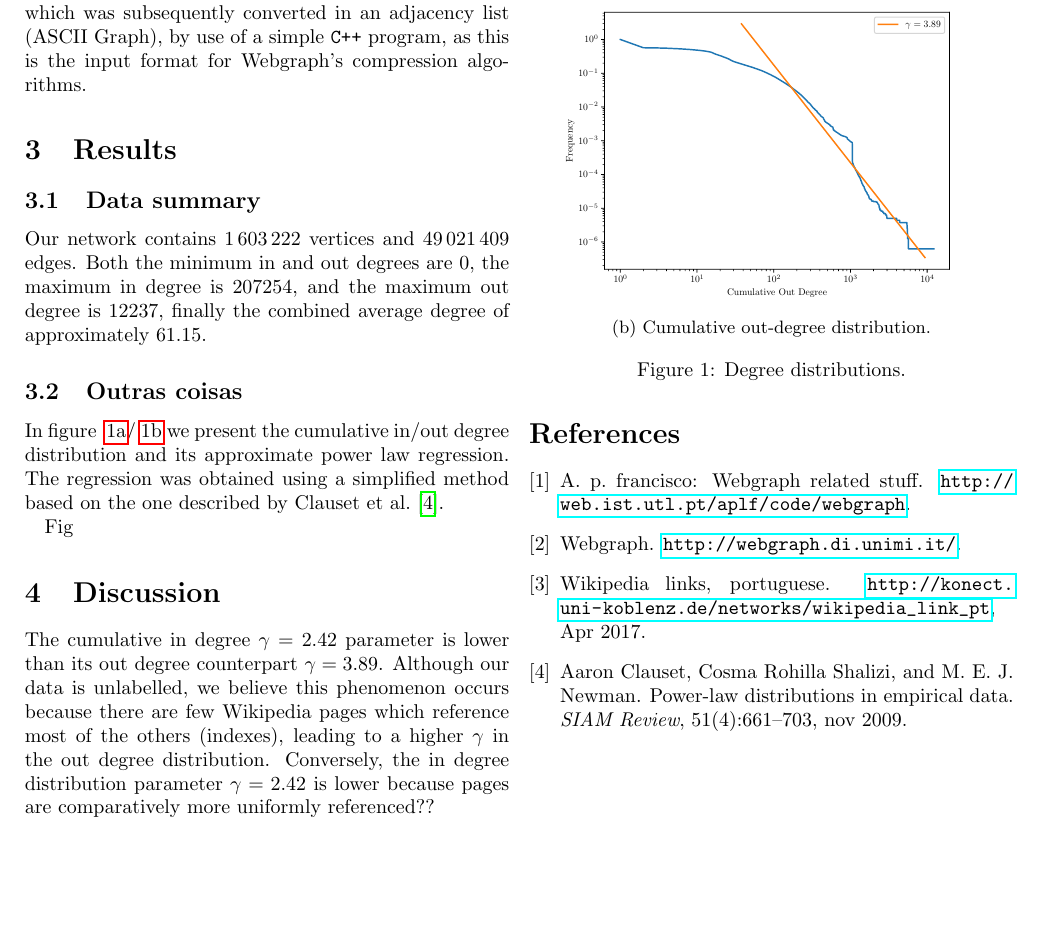
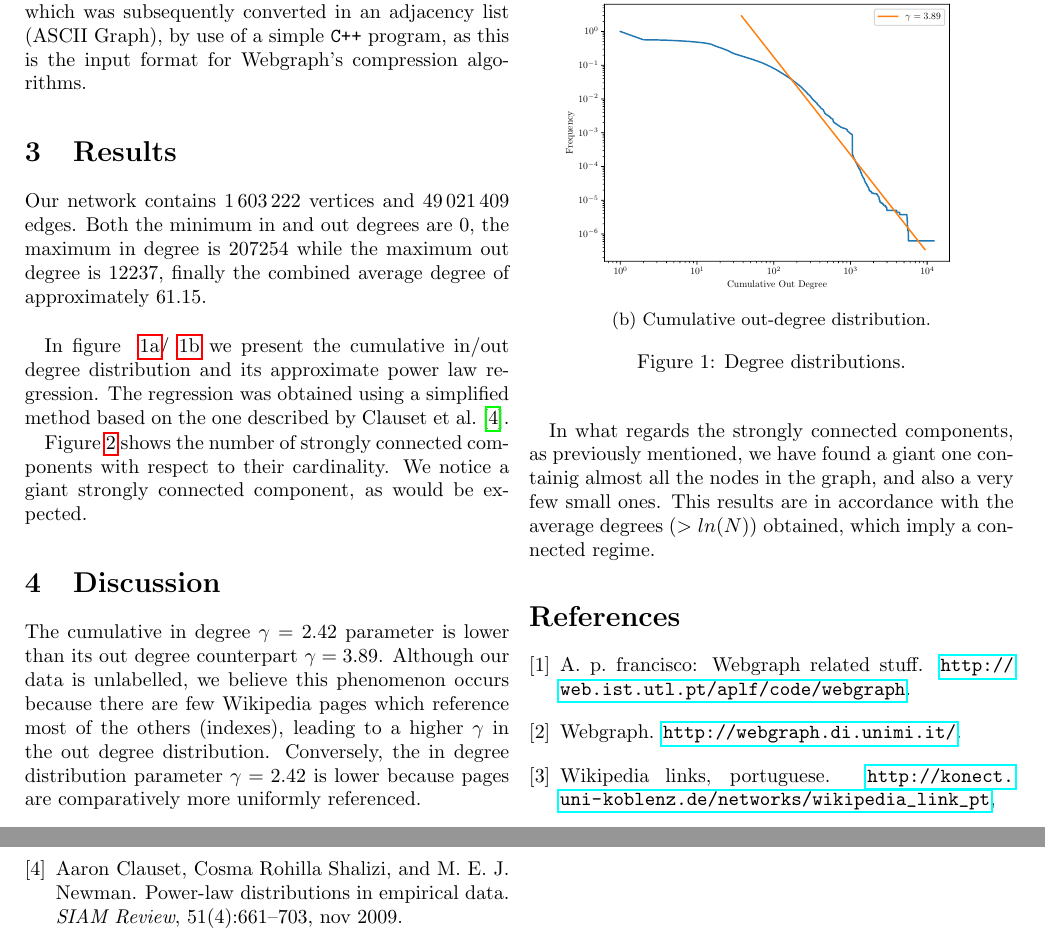
Before and after one commit to RicardoBrancas/CRC_1, a LaTeX document (report.tex): part of page 1 of 2 before the commit and two parts of pages 1 and 2 of 2 after it, the two joined at a grey line, cut so that both start at the same text, the shorter picture padded with empty space. Compiled offline with pdfLaTeX.

Commit message:
Updates from ShareLaTeX

```diff
--- a/report.tex
+++ b/report.tex
@@ -32,14 +32,15 @@ format for Webgraph's compression algorithms.
 
 
 \section{Results}
-\subsection{Data summary}
-Our network contains $1\,603\,222$ vertices and $49\,021\,409$ edges. Both the minimum in and out degrees are $0$, the maximum in degree is $207254$, and the maximum out degree is $12237$, finally the combined average degree of approximately $61.15$.
 
-\subsection{Outras coisas}
+Our network contains $1\,603\,222$ vertices and $49\,021\,409$ edges. Both the minimum in and out degrees are $0$, the maximum in degree is $207254$ while the maximum out degree is $12237$, finally the combined average degree of approximately $61.15$.
+\vspace{1\baselineskip}
 
 In figure ~\ref{fig:inddist}/~\ref{fig:outddist} we present the cumulative in/out degree distribution and its approximate power law regression. The regression was obtained using a simplified method based on the one described by Clauset et al. \cite{Clauset2009}.
 
-Fig
+Figure \ref{fig:sccdist} shows the number of strongly connected components with respect to their cardinality. We notice a giant strongly connected component, as would be expected.
+
+
 \begin{figure}[h]
 	\centering
 	\begin{subfigure}{.45\textwidth}
@@ -68,7 +69,13 @@ Fig
 
 \section{Discussion}
 
-The cumulative in degree $\gamma = 2.42$ parameter is lower than its out degree counterpart $\gamma = 3.89$. Although our data is unlabelled, we believe this phenomenon occurs because there are few Wikipedia pages which reference most of the others (indexes), leading to a higher $\gamma$ in the out degree distribution. Conversely, the in degree distribution parameter $\gamma = 2.42$ is lower because pages are comparatively more uniformly referenced??
+The cumulative in degree $\gamma = 2.42$ parameter is lower than its out degree counterpart $\gamma = 3.89$. Although our data is unlabelled, we believe this phenomenon occurs because there are few Wikipedia pages which reference most of the others (indexes), leading to a higher $\gamma$ in the out degree distribution. Conversely, the in degree distribution parameter $\gamma = 2.42$ is lower because pages are comparatively more uniformly referenced.
+
+In what regards the strongly connected components, as previously mentioned, we have found a giant one containig almost all the nodes in the graph, and also a very few small ones. This results are in accordance with the average degrees ($> ln(N)$) obtained, which imply a connected regime.
+
+
+
+
 
 \bibliographystyle{plain}
 \bibliography{references}
```
Also changed, not shown: report.tex (4 more changed lines).
